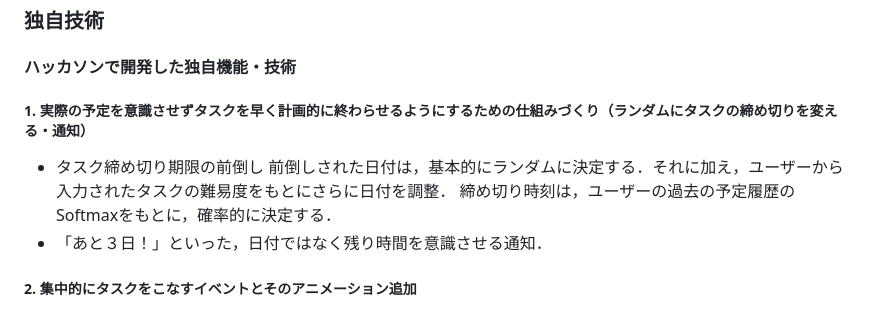
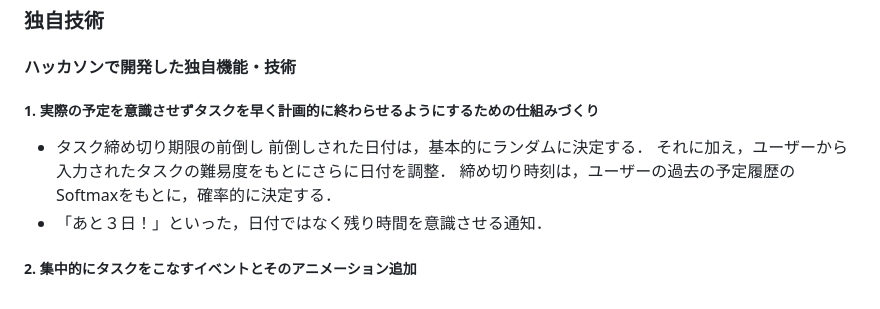
Before and after one commit to jphacks/os_2515, a Markdown page: README.md, the part around the change. Drawn GitHub-style.

Commit message:
見にくい部分を修正
Refined the description of the unique feature developed during the hackathon, focusing on task deadline adjustments and user input.

```diff
--- a/README.md
+++ b/README.md
@@ -46,9 +46,10 @@
 
 ### 独自技術
 #### ハッカソンで開発した独自機能・技術
-##### 1. 実際の予定を意識させずタスクを早く計画的に終わらせるようにするための仕組みづくり（ランダムにタスクの締め切りを変える・通知）
+##### 1. 実際の予定を意識させずタスクを早く計画的に終わらせるようにするための仕組みづくり
   * タスク締め切り期限の前倒し
-      前倒しされた日付は，基本的にランダムに決定する．それに加え，ユーザーから入力されたタスクの難易度をもとにさらに日付を調整．
+      前倒しされた日付は，基本的にランダムに決定する．
+      それに加え，ユーザーから入力されたタスクの難易度をもとにさらに日付を調整．
       締め切り時刻は，ユーザーの過去の予定履歴のSoftmaxをもとに，確率的に決定する．
   * 「あと３日！」といった，日付ではなく残り時間を意識させる通知．
 ##### 2. 集中的にタスクをこなすイベントとそのアニメーション追加
```
